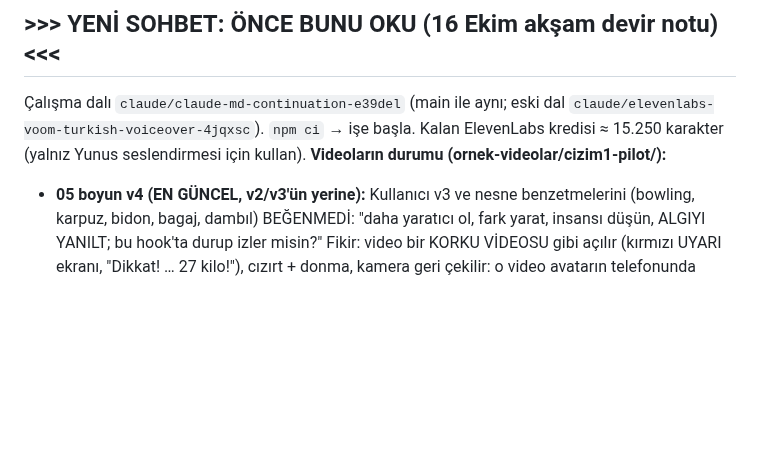
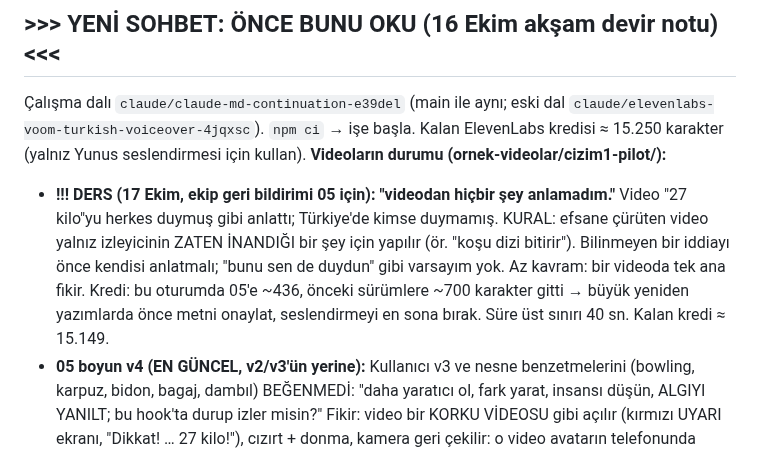
Before and after one commit to mervenurenul1-prog/Deneme-video-, a Markdown page: CLAUDE.md, the part around the change. Rendered like a GitHub page; blank space fills up the shorter version.

Commit message:
Notlar: 05 ekip geri bildirimi ve ders (bilinmeyen iddiayı varsayma, tek ana fikir, 40 sn)
Co-Authored-By: Claude Opus 5.5 <noreply@anthropic.com>
Claude-Session: https://claude.ai/code/session_01AZwv3r8MoFVxB9LSoZjjAd

```diff
--- a/CLAUDE.md
+++ b/CLAUDE.md
@@ -12,6 +12,12 @@ dalına hem main'e push et ki yeni oturumlar güncel hâli görsün.
 Çalışma dalı `claude/claude-md-continuation-e39del` (main ile aynı; eski dal `claude/elevenlabs-voom-turkish-voiceover-4jqxsc`). `npm ci` → işe başla.
 Kalan ElevenLabs kredisi ≈ 15.250 karakter (yalnız Yunus seslendirmesi için kullan).
 **Videoların durumu (ornek-videolar/cizim1-pilot/):**
+- **!!! DERS (17 Ekim, ekip geri bildirimi 05 için): "videodan hiçbir şey anlamadım."** Video "27 kilo"yu herkes
+  duymuş gibi anlattı; Türkiye'de kimse duymamış. KURAL: efsane çürüten video yalnız izleyicinin ZATEN İNANDIĞI bir
+  şey için yapılır (ör. "koşu dizi bitirir"). Bilinmeyen bir iddiayı önce kendisi anlatmalı; "bunu sen de duydun"
+  gibi varsayım yok. Az kavram: bir videoda tek ana fikir. Kredi: bu oturumda 05'e ~436, önceki sürümlere ~700
+  karakter gitti → büyük yeniden yazımlarda önce metni onaylat, seslendirmeyi en sona bırak. Süre üst sınırı 40 sn.
+  Kalan kredi ≈ 15.149.
 - **05 boyun v4 (EN GÜNCEL, v2/v3'ün yerine):** Kullanıcı v3 ve nesne benzetmelerini (bowling, karpuz, bidon, bagaj,
   dambıl) BEĞENMEDİ: "daha yaratıcı ol, fark yarat, insansı düşün, ALGIYI YANILT; bu hook'ta durup izler misin?"
   Fikir: video bir KORKU VİDEOSU gibi açılır (kırmızı UYARI ekranı, "Dikkat! … 27 kilo!"), cızırt + donma, kamera geri
```
